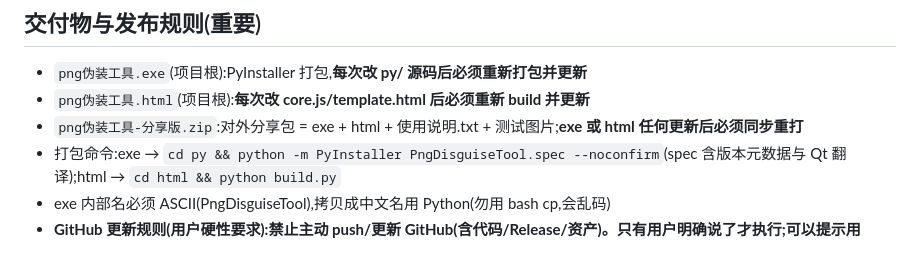
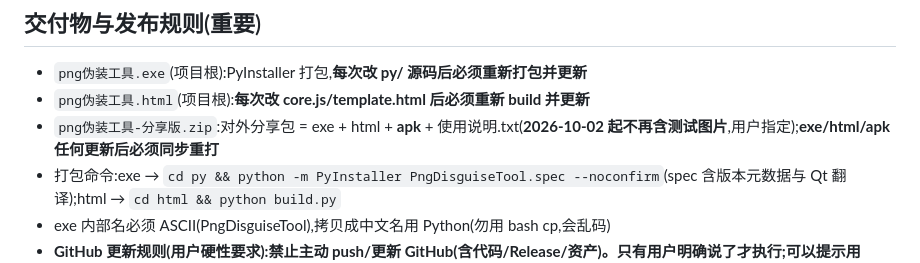
Before and after one commit to duxingz/png-disguise-tool, a Markdown page: AGENTS.md, the part around the change. Drawn GitHub-style.

Commit message:
docs:分享包组成调整——加入 apk,不再含测试图片

```diff
--- a/AGENTS.md
+++ b/AGENTS.md
@@ -37,7 +37,7 @@
 ## 交付物与发布规则(重要)
 - `png伪装工具.exe`(项目根):PyInstaller 打包,**每次改 py/ 源码后必须重新打包并更新**
 - `png伪装工具.html`(项目根):**每次改 core.js/template.html 后必须重新 build 并更新**
-- `png伪装工具-分享版.zip`:对外分享包 = exe + html + 使用说明.txt + 测试图片;**exe 或 html 任何更新后必须同步重打**
+- `png伪装工具-分享版.zip`:对外分享包 = exe + html + **apk** + 使用说明.txt(**2026-10-02 起不再含测试图片**,用户指定);**exe/html/apk 任何更新后必须同步重打**
 - 打包命令:exe → `cd py && python -m PyInstaller PngDisguiseTool.spec --noconfirm`(spec 含版本元数据与 Qt 翻译);html → `cd html && python build.py`
 - exe 内部名必须 ASCII(PngDisguiseTool),拷贝成中文名用 Python(勿用 bash cp,会乱码)
 - **GitHub 更新规则(用户硬性要求):禁止主动 push/更新 GitHub(含代码/Release/资产)。只有用户明确说了才执行;可以提示用户"有更新可推送",但绝不自作主张**
```
